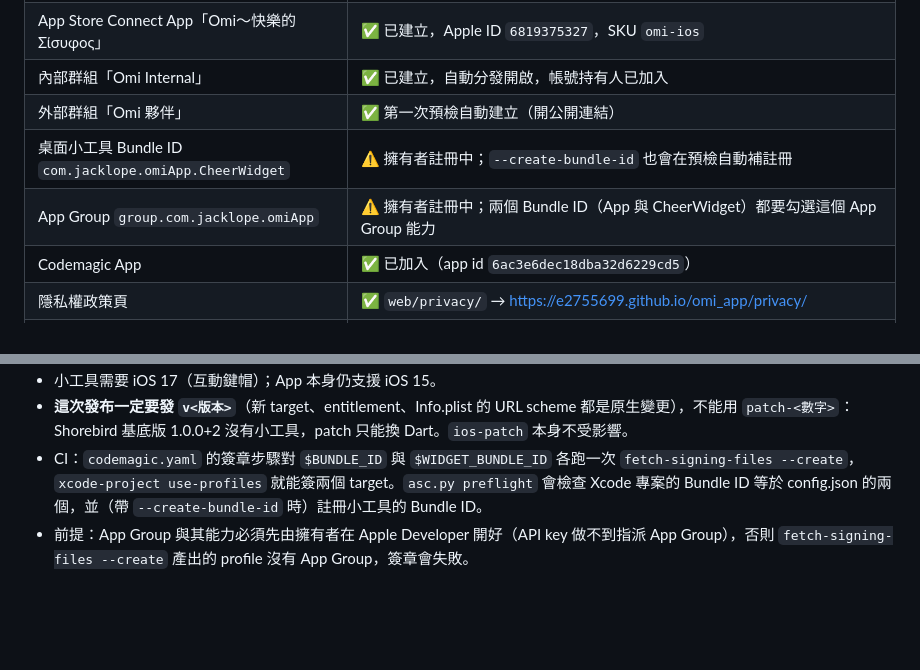
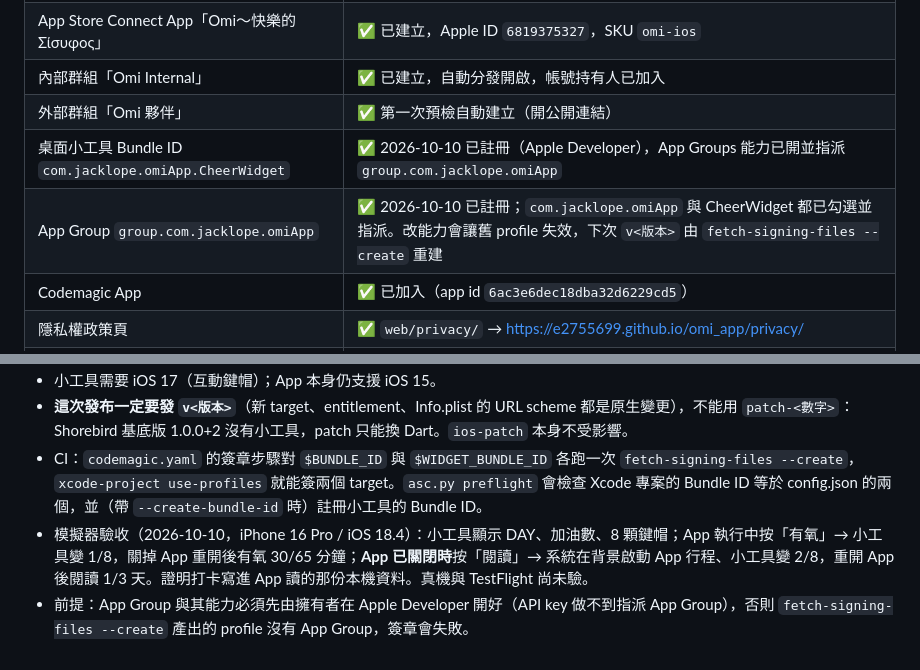
Before and after one commit to e2755699/omi_app, a Markdown page: docs/release/ios-release.md, 2 parts joined by grey strips. GitHub-like rendering; blank space fills up the shorter version.

Commit message:
Record App Group registration and simulator check of the iOS widget
Co-Authored-By: Claude Opus 5.5 <noreply@anthropic.com>

```diff
--- a/docs/release/ios-release.md
+++ b/docs/release/ios-release.md
@@ -110,8 +110,8 @@ Shorebird 那一項會順便：沒有「Omi」這個 Shorebird App 就建立，
 | App Store Connect App「Omi～快樂的 Σίσυφος」 | ✅ 已建立，Apple ID `6819375327`，SKU `omi-ios` |
 | 內部群組「Omi Internal」 | ✅ 已建立，自動分發開啟，帳號持有人已加入 |
 | 外部群組「Omi 夥伴」 | ✅ 第一次預檢自動建立（開公開連結） |
-| 桌面小工具 Bundle ID `com.jacklope.omiApp.CheerWidget` | ⚠️ 擁有者註冊中；`--create-bundle-id` 也會在預檢自動補註冊 |
-| App Group `group.com.jacklope.omiApp` | ⚠️ 擁有者註冊中；兩個 Bundle ID（App 與 CheerWidget）都要勾選這個 App Group 能力 |
+| 桌面小工具 Bundle ID `com.jacklope.omiApp.CheerWidget` | ✅ 2026-10-10 已註冊（Apple Developer），App Groups 能力已開並指派 `group.com.jacklope.omiApp` |
+| App Group `group.com.jacklope.omiApp` | ✅ 2026-10-10 已註冊；`com.jacklope.omiApp` 與 CheerWidget 都已勾選並指派。改能力會讓舊 profile 失效，下次 `v<版本>` 由 `fetch-signing-files --create` 重建 |
 | Codemagic App | ✅ 已加入（app id `6ac3e6dec18dba32d6229cd5`） |
 | 隱私權政策頁 | ✅ `web/privacy/` → https://e2755699.github.io/omi_app/privacy/ |
 | TestFlight 測試資訊 | ✅ 描述、隱私網址、demo 審查備註、回饋信箱、審查聯絡人都已儲存 |
@@ -188,4 +188,5 @@ Shorebird 那一項會順便：沒有「Omi」這個 Shorebird App 就建立，
 - 小工具需要 iOS 17（互動鍵帽）；App 本身仍支援 iOS 15。
 - **這次發布一定要發 `v<版本>`**（新 target、entitlement、Info.plist 的 URL scheme 都是原生變更），不能用 `patch-<數字>`：Shorebird 基底版 1.0.0+2 沒有小工具，patch 只能換 Dart。`ios-patch` 本身不受影響。
 - CI：`codemagic.yaml` 的簽章步驟對 `$BUNDLE_ID` 與 `$WIDGET_BUNDLE_ID` 各跑一次 `fetch-signing-files --create`，`xcode-project use-profiles` 就能簽兩個 target。`asc.py preflight` 會檢查 Xcode 專案的 Bundle ID 等於 config.json 的兩個，並（帶 `--create-bundle-id` 時）註冊小工具的 Bundle ID。
+- 模擬器驗收（2026-10-10，iPhone 16 Pro / iOS 18.4）：小工具顯示 DAY、加油數、8 顆鍵帽；App 執行中按「有氧」→ 小工具變 1/8，關掉 App 重開後有氧 30/65 分鐘；**App 已關閉時**按「閱讀」→ 系統在背景啟動 App 行程、小工具變 2/8，重開 App 後閱讀 1/3 天。證明打卡寫進 App 讀的那份本機資料。真機與 TestFlight 尚未驗。
 - 前提：App Group 與其能力必須先由擁有者在 Apple Developer 開好（API key 做不到指派 App Group），否則 `fetch-signing-files --create` 產出的 profile 沒有 App Group，簽章會失敗。
```
